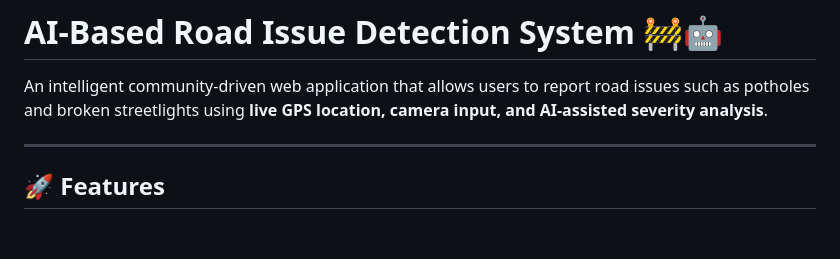
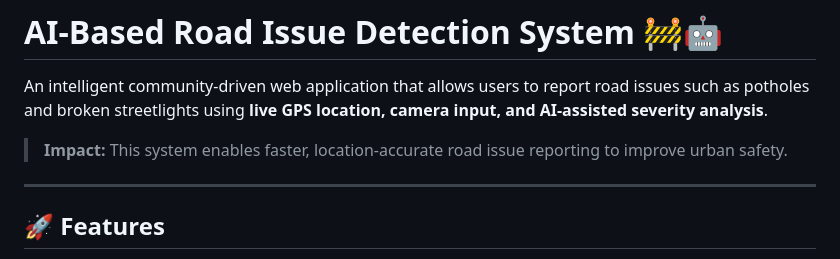
Before and after one commit to hvarun4262-dev/ai-based-road-issue-detection-system, a Markdown page: README.md, the part around the change. Drawn GitHub-style; blank space fills up the shorter version.

Commit message:
Add project impact statement

```diff
--- a/README.md
+++ b/README.md
@@ -1,6 +1,9 @@
 # AI-Based Road Issue Detection System 🚧🤖
 
 An intelligent community-driven web application that allows users to report road issues such as potholes and broken streetlights using **live GPS location, camera input, and AI-assisted severity analysis**.
+
+> **Impact:** This system enables faster, location-accurate road issue reporting to improve urban safety.
+
 
 ---
 
```
